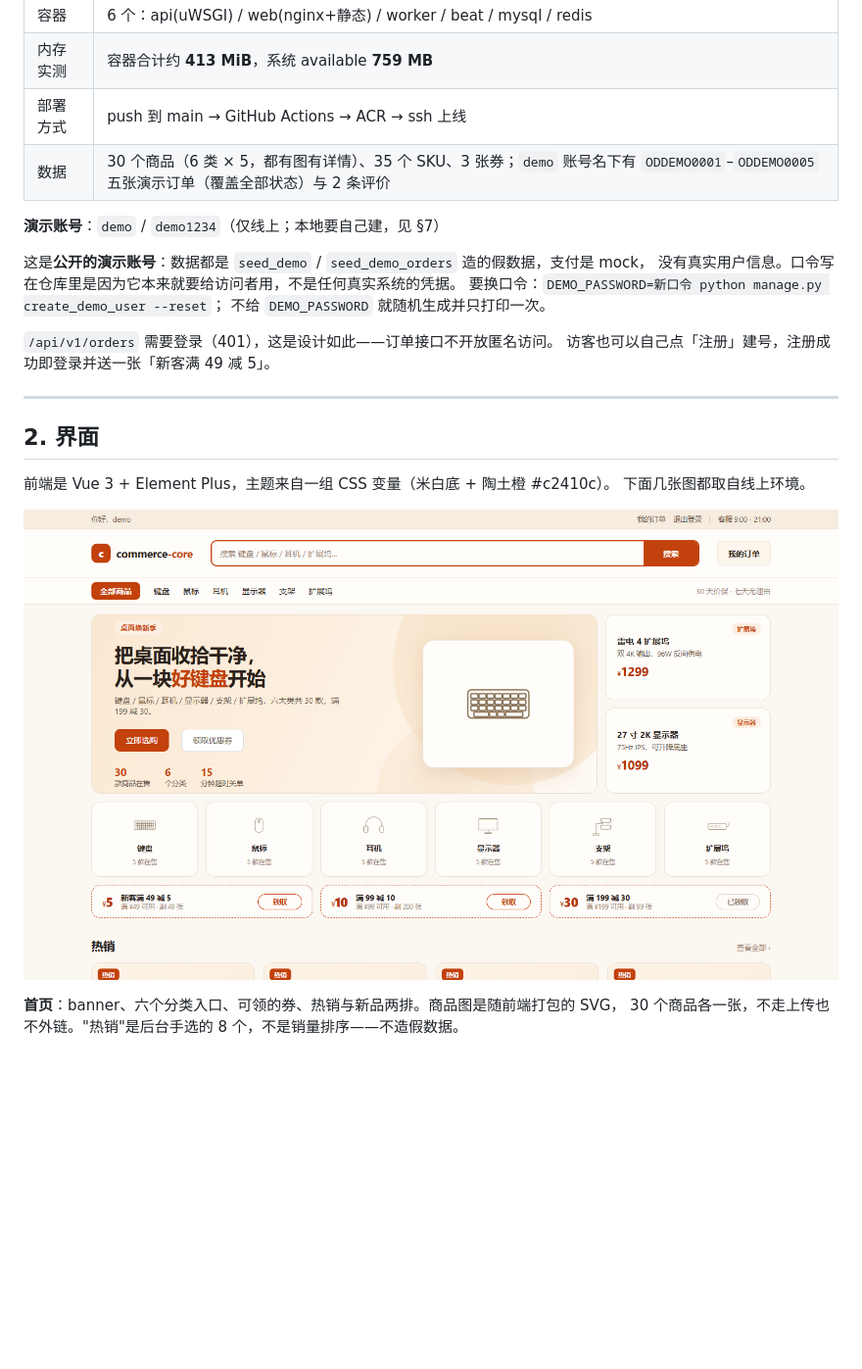
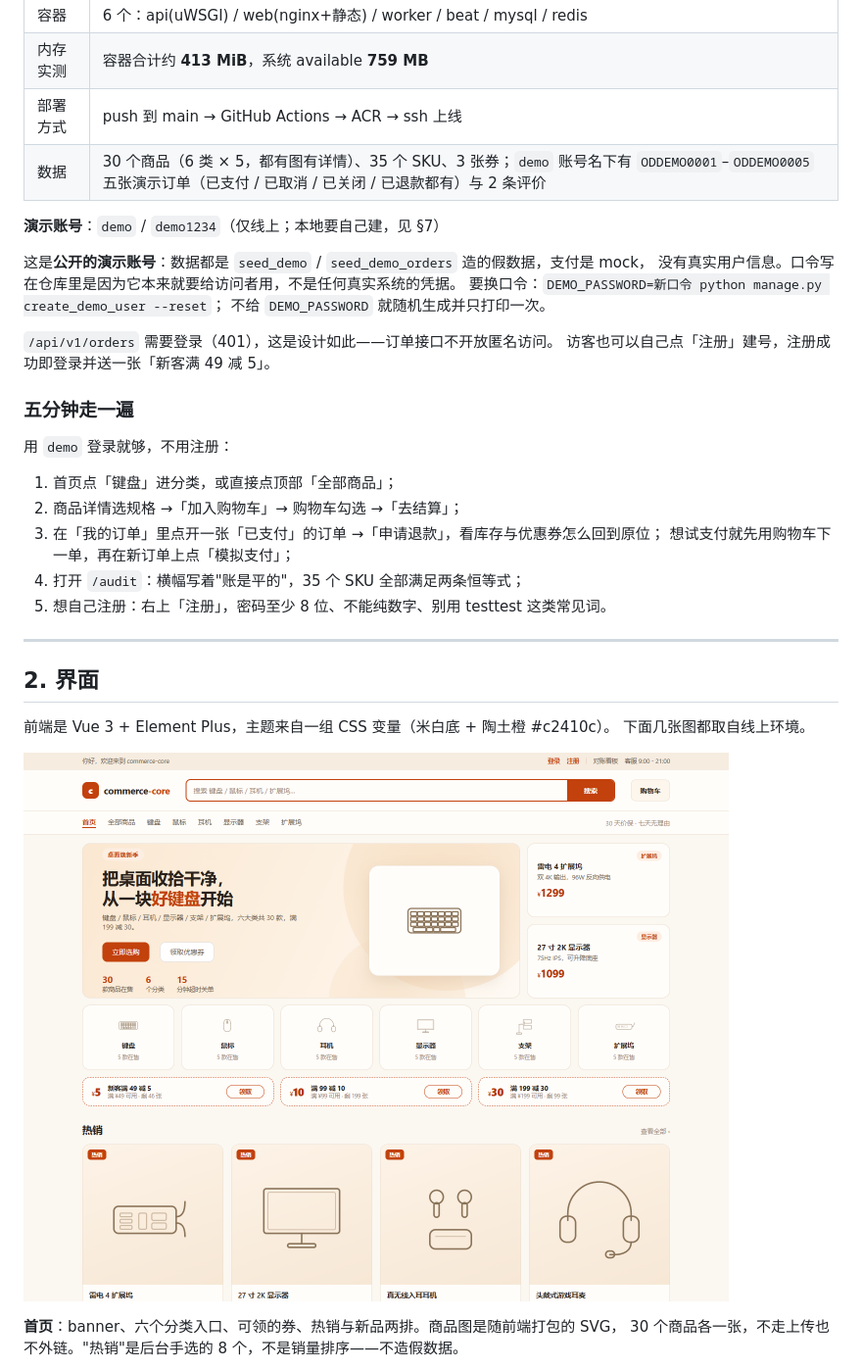
Before and after one commit to ColdZeda/commerce-core, a Markdown page: README.md, the part around one of its changes. Shown at 98% size. Drawn GitHub-style; pictures changed too: docs/images/ui-home.png; blank space fills up the shorter version.

```diff
--- a/README.md
+++ b/README.md
@@ -33,7 +35,7 @@
 | 容器 | 6 个：api(uWSGI) / web(nginx+静态) / worker / beat / mysql / redis |
 | 内存实测 | 容器合计约 **413 MiB**，系统 available **759 MB** |
 | 部署方式 | push 到 main → GitHub Actions → ACR → ssh 上线 |
-| 数据 | 30 个商品（6 类 × 5，都有图有详情）、35 个 SKU、3 张券；`demo` 账号名下有 `ODDEMO0001`–`ODDEMO0005` 五张演示订单（覆盖全部状态）与 2 条评价 |
+| 数据 | 30 个商品（6 类 × 5，都有图有详情）、35 个 SKU、3 张券；`demo` 账号名下有 `ODDEMO0001`–`ODDEMO0005` 五张演示订单（已支付 / 已取消 / 已关闭 / 已退款都有）与 2 条评价 |
 
 **演示账号**：`demo` / `demo1234`（仅线上；本地要自己建，见 §7）
 
@@ -44,6 +46,17 @@
 
 `/api/v1/orders` 需要登录（401），这是设计如此——订单接口不开放匿名访问。
 访客也可以自己点「注册」建号，注册成功即登录并送一张「新客满 49 减 5」。
+
+### 五分钟走一遍
+
+用 `demo` 登录就够，不用注册：
+
+1. 首页点「键盘」进分类，或直接点顶部「全部商品」；
+2. 商品详情选规格 →「加入购物车」→ 购物车勾选 →「去结算」；
+3. 在「我的订单」里点开一张「已支付」的订单 →「申请退款」，看库存与优惠券怎么回到原位；
+   想试支付就先用购物车下一单，再在新订单上点「模拟支付」；
+4. 打开 `/audit`：横幅写着"账是平的"，35 个 SKU 全部满足两条恒等式；
+5. 想自己注册：右上「注册」，密码至少 8 位、不能纯数字、别用 testtest 这类常见词。
 
 ---
 
```
Also changed, not shown: other parts of README.md (+35 -11 lines), STATUS.md (+2 -3 lines), docs/images/ui-audit.png, docs/images/ui-cart.png, docs/images/ui-detail.png, docs/images/ui-orders.png, docs/images/ui-products.png.
